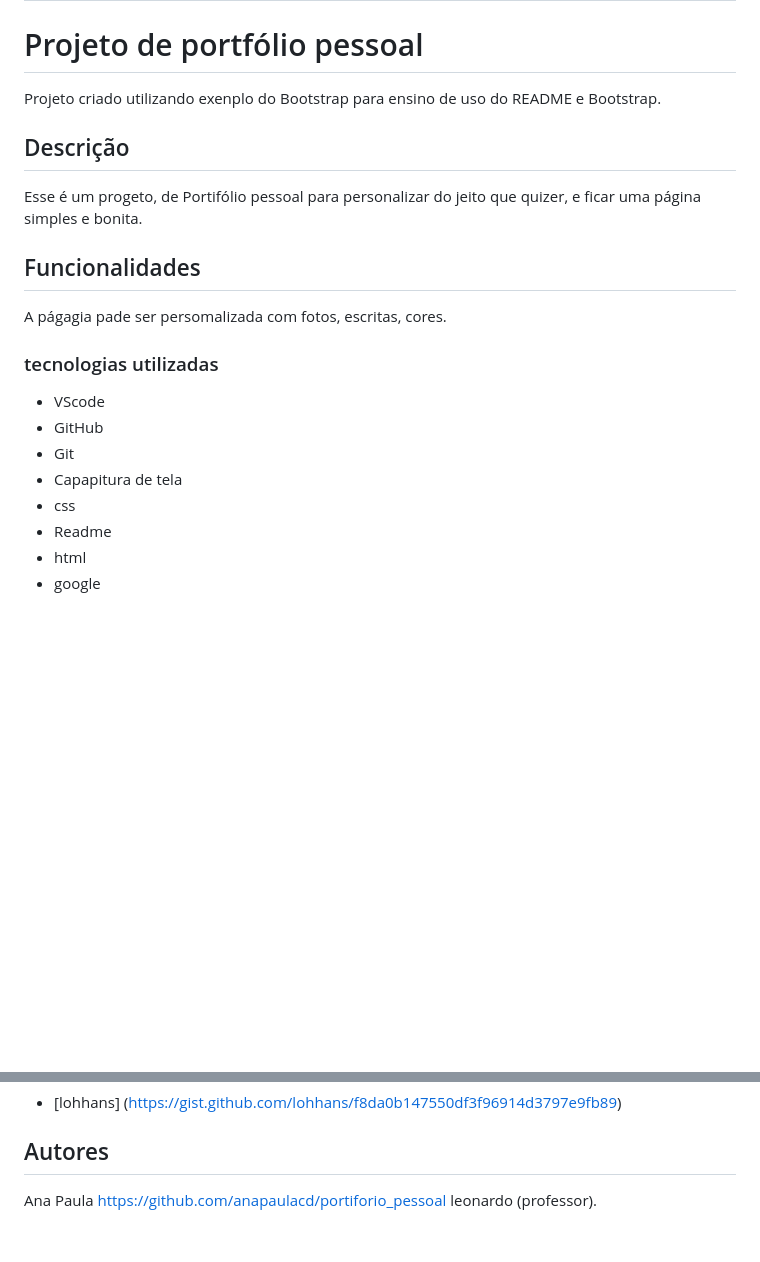
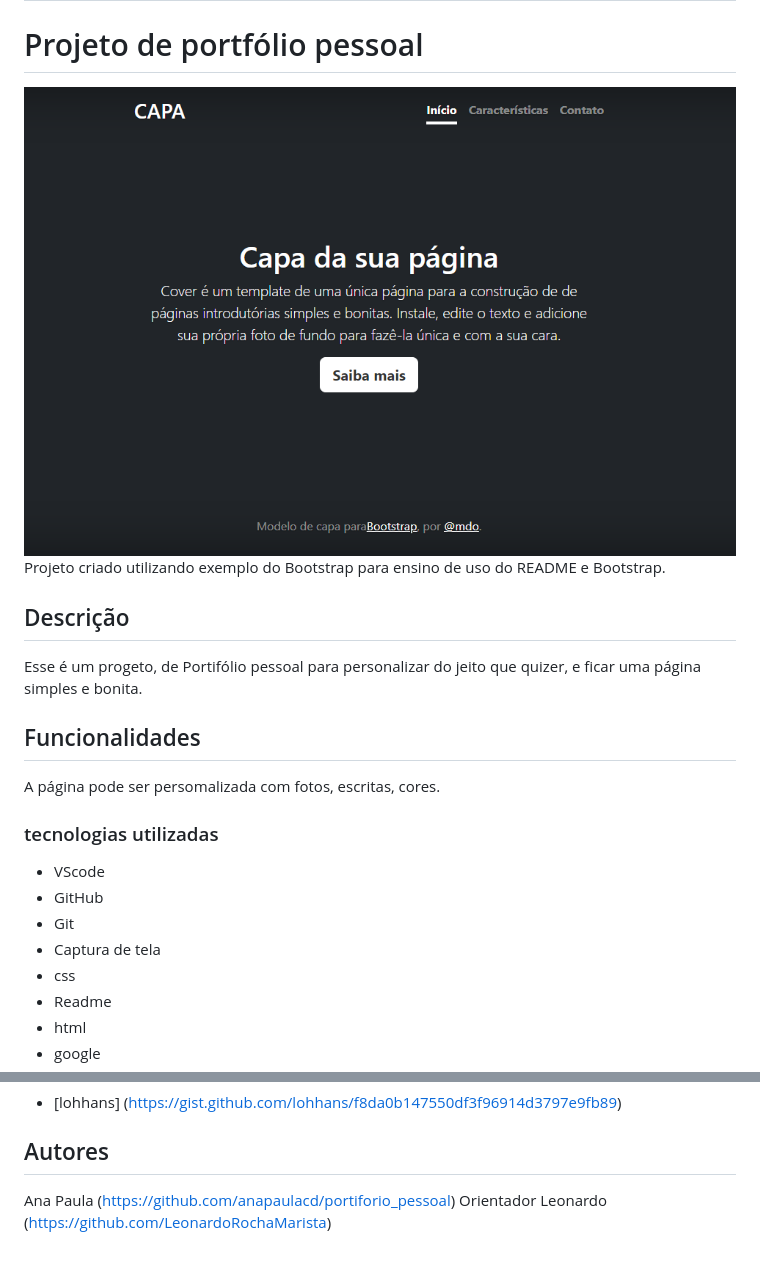
Before and after one commit to anapaulacd/portiforio_pessoal, a Markdown page: README.md, 2 parts joined by grey strips. GitHub-like rendering; pictures changed too: img/capa.png (added); blank space fills up the shorter version.

Commit message:
adição de imagem

```diff
--- a/README.md
+++ b/README.md
@@ -2,20 +2,20 @@
 # ìndice
 
 # Projeto de  portfólio pessoal
-
-Projeto criado utilizando exenplo do Bootstrap para ensino de uso do README e Bootstrap.
+![image](img/capa.png)
+Projeto criado utilizando exemplo do Bootstrap para ensino de uso do README e Bootstrap.
 
 ## Descrição
  Esse é um progeto, de Portifólio pessoal para personalizar do jeito que quizer, e ficar uma página simples e bonita.
 
 ## Funcionalidades
-A págagia pade ser persomalizada com fotos, escritas, cores.
+A página pode ser persomalizada com fotos, escritas, cores.
 
 ### tecnologias utilizadas
 * VScode
 * GitHub
 * Git
-* Capapitura de tela
+* Captura de tela
 * css
 * Readme
 * html
@@ -32,5 +32,5 @@ A págagia pade ser persomalizada com fotos, escritas, cores.
 * [lohhans] (https://gist.github.com/lohhans/f8da0b147550df3f96914d3797e9fb89)
 
 ## Autores
-Ana Paula https://github.com/anapaulacd/portiforio_pessoal
-leonardo (professor).
+Ana Paula (https://github.com/anapaulacd/portiforio_pessoal)
+Orientador Leonardo (https://github.com/LeonardoRochaMarista)
```
